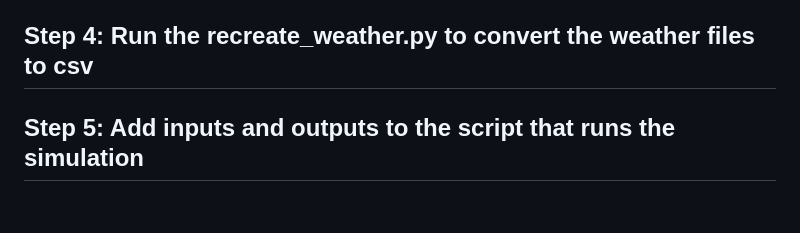
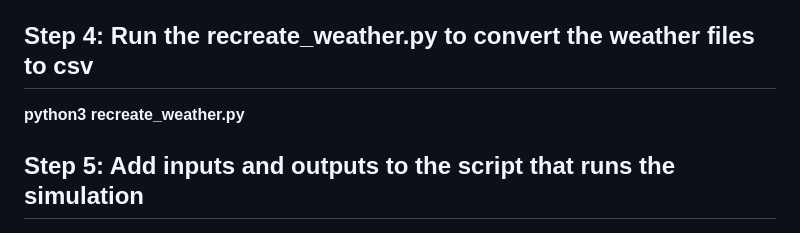
Before and after one commit to mohamedsillahkanu/quarto-website, a Markdown page: README.md, the part around the change. GitHub-like rendering; blank space fills up the shorter version.

```diff
--- a/README.md
+++ b/README.md
@@ -66,6 +66,7 @@ The main objective is to provide a comprehensive analysis of the simulation outp
 **python3 extract_weather.py**
 
 ## Step 4: Run the recreate_weather.py to convert the weather files to csv
+**python3 recreate_weather.py**
 
 ## Step 5: Add inputs and outputs to the script that runs the simulation
 
```
